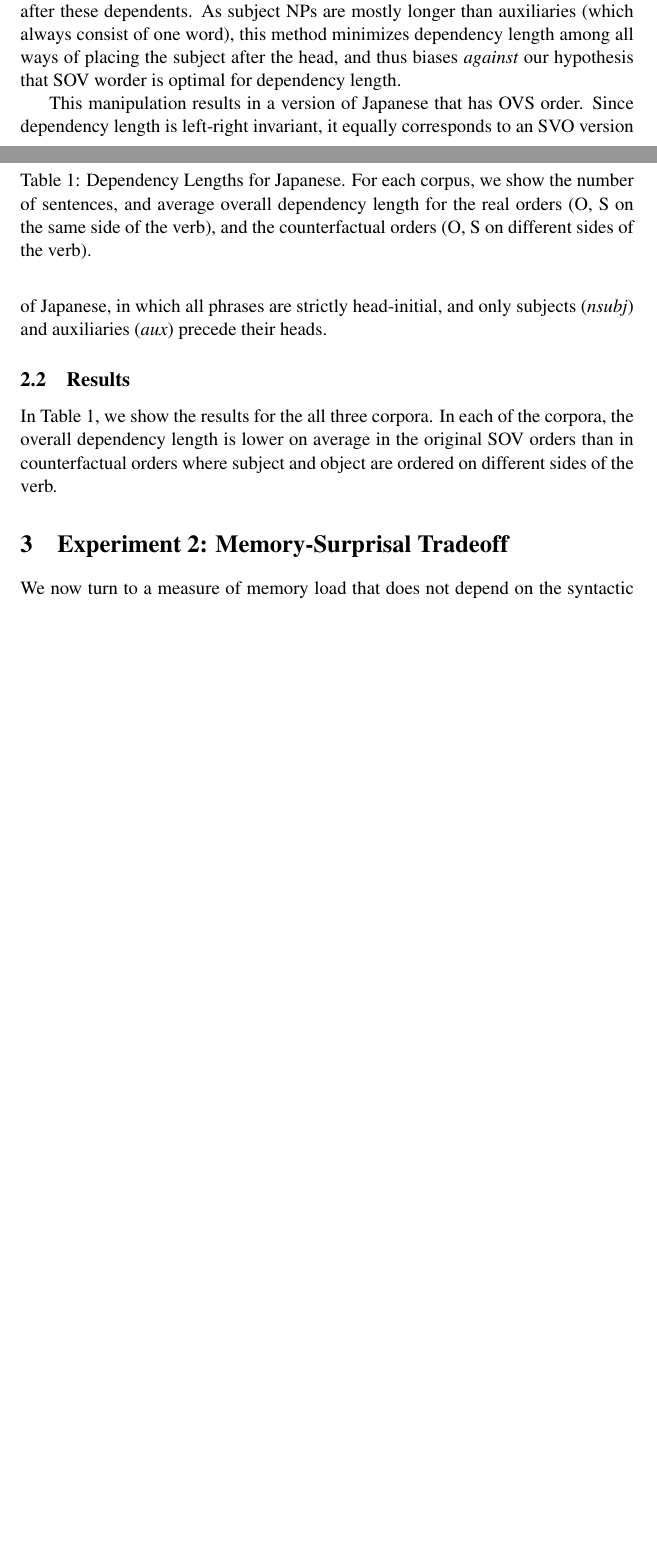
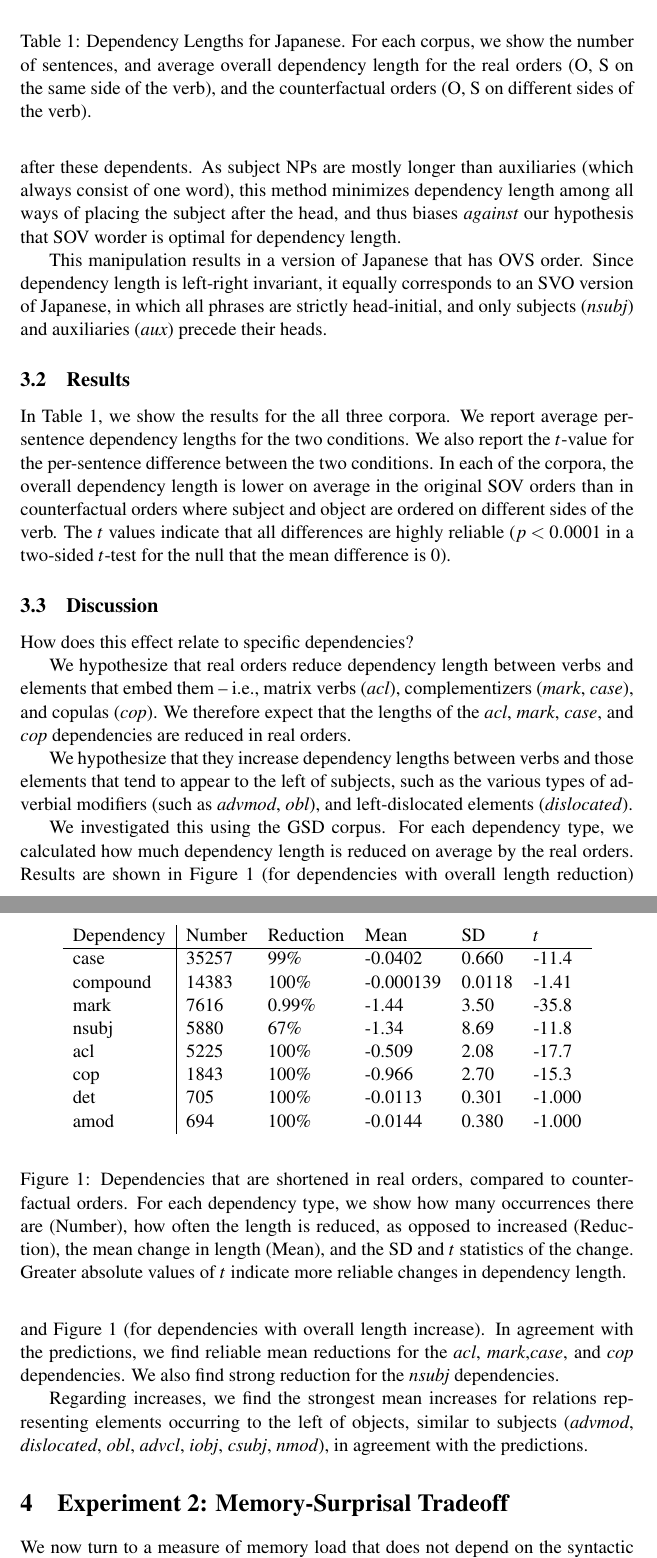
Before and after one commit to m-hahn/japanese-sov, a LaTeX paper (name.tex): two parts of pages 2 and 3 of 4 before the commit and two parts of pages 3 and 4 of 6 after it, joined at a grey line, cut so that both start at the same text, the shorter picture padded with empty space. Compiled offline with pdfLaTeX.

Commit message:
Updates from Overleaf

```diff
--- a/name.tex
+++ b/name.tex
@@ -107,7 +107,7 @@
 \newcommand{\japanese}[1]{\begin{CJK}{UTF8}{min}#1\end{CJK}}
 
 
-\title{Dependency Length Minimization and Basic Word Order in Japanese}
+\title{Dependency Length Minimization and Basic Word Order: A Corpus Study of Japanese}
 \author{Michael Hahn \\ Stanford University \\ mhahn2@stanford.edu}
 \date{\today}
 \begin{document}
@@ -204,7 +210,10 @@ Since dependency length is left-right invariant, it equally corresponds to an SV
 
 \subsection{Results}
 In Table~\ref{tab:depl-resu}, we show the results for the all three corpora.
+We report average per-sentence dependency lengths for the two conditions.
+We also report the $t$-value for the per-sentence difference between the two conditions.
 In each of the corpora, the overall dependency length is lower on average in the original SOV orders than in counterfactual orders where subject and object are ordered on different sides of the verb.
+The $t$ values indicate that all differences are highly reliable ($p < 0.0001$ in a two-sided $t$-test for the null that the mean difference is $0$).
 
 
 \begin{table}
@@ -228,3 +238,36 @@ KTC             &   6K   &  64.01 & 65.27 \\ \hline
 %- STATISTICAL INFERENCE
 
 %\subsection{What causes this?} Embedding
+
+\subsection{Discussion}
+How does this effect relate to specific dependencies?
+
+We hypothesize that real orders reduce dependency length between verbs and elements that embed them -- i.e., matrix verbs (\emph{acl}), complementizers (\emph{mark}, \emph{case}), and copulas (\emph{cop}).
+We therefore expect that the lengths of the \emph{acl}, \emph{mark}, \emph{case}, and \emph{cop} dependencies are reduced in real orders.
+
+We hypothesize that they increase dependency lengths between verbs and those elements that tend to appear to the left of subjects, such as the various types of adverbial modifiers (such as \textit{advmod}, \textit{obl}), and left-dislocated elements (\textit{dislocated}).
+
+We investigated this using the GSD corpus.
+For each dependency type, we calculated how much dependency length is reduced on average by the real orders.
+Results are shown in Figure~\ref{fig:shortened} (for dependencies with overall length reduction) and Figure~\ref{fig:shortened} (for dependencies with overall length increase).
+In agreement with the predictions, we find reliable mean reductions for the \emph{acl}, \emph{mark},\emph{case}, and \emph{cop} dependencies.
+We also find strong reduction for the \emph{nsubj} dependencies.
+
+
+Regarding increases, we find the strongest mean increases for relations representing elements occurring to the left of objects, similar to subjects (\emph{advmod}, \emph{dislocated}, \emph{obl}, \emph{advcl}, \emph{iobj}, \emph{csubj}, \emph{nmod}), in agreement with the predictions.
+
+\begin{figure}
+\begin{center}
+\begin{tabular}{l|llllllllll}
+   Dependency  &Number &Reduction     &  Mean   &   SD &       $t$ \\ \hline
+  case & 35257  &  99\% & -0.0402     &0.660  & -11.4   \\
+ compound     &14383  &  100\%     & -0.000139   &0.0118 &  -1.41  \\
+ mark  & 7616  &  0.99\% & -1.44       &3.50 &   -35.8   \\
+  nsubj        & 5880  &  67\% & -1.34       &8.69  &  -11.8   \\
+  acl          & 5225  &  100\%     & -0.509      &2.08  &  -17.7   \\
+ cop   & 1843  &  100\%    &  -0.966      &2.70  &  -15.3   \\
+ det          &  705  &  100\%    &  -0.0113     &0.301 &   -1.000 \\
+ amod         &  694  &  100\%    &  -0.0144     &0.380 &   -1.000 \\
+\end{tabular}
+\end{center}
+\caption{Dependencies that are shortened in real orders, compared to counterfactual orders. For each dependency type, we show how many occurrences there are (Number), how often the length is reduced, as opposed to increased (Reduction), the mean change in length (Mean), and the SD and $t$ statistics of the change. Greater absolute values of $t$ indicate more reliable changes in dependency length.}\label{fig:shortened}
@@ -231,3 +295,6 @@ KTC             &   6K   &  64.01 & 65.27 \\ \hline
+\end{figure}
+
+
 
 \section{Experiment 2: Memory-Surprisal Tradeoff}
 
```
Also changed, not shown: name.tex (47 more changed lines).
